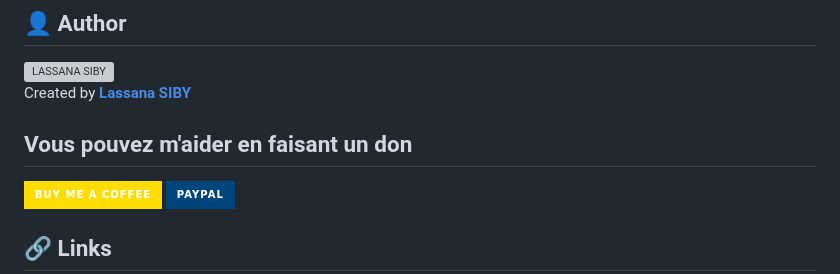
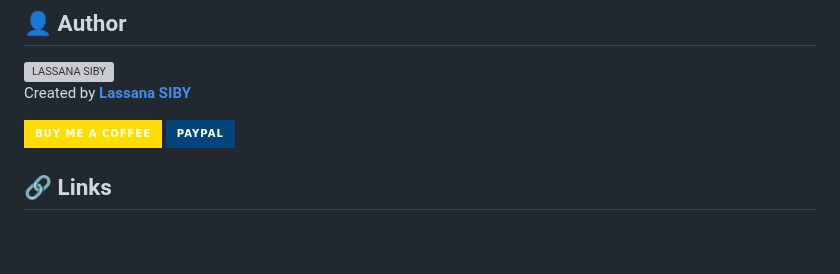
Before and after one commit to sibylassana95/GalsenAPi, a Markdown page: README.md, the part around the change. Rendered like a GitHub page; badges without logos; blank space fills up the shorter version; grey boxes are pictures that could not be loaded.

```diff
--- a/README.md
+++ b/README.md
@@ -146,7 +146,6 @@ Exemple de résultat :
 [![LASSANA SIBY](https://avatars.githubusercontent.com/u/103085452?u=13ace4d88a52056741734e0f802ca7c0053e1e80&v=4&s=40)](https://github.com/sibylassana95)
 Created by **[Lassana SIBY](https://github.com/sibylassana95)**
 
-## Vous pouvez m'aider en faisant un don
   [![BuyMeACoffee](https://img.shields.io/badge/Buy%20Me%20a%20Coffee-ffdd00?style=for-the-badge&logo=buy-me-a-coffee&logoColor=black)](https://buymeacoffee.com/https://www.buymeacoffee.com/sibyamara9M)
   [![PayPal](https://img.shields.io/badge/PayPal-00457C?style=for-the-badge&logo=paypal&logoColor=white)](https://paypal.me/sibylassana)
 
```
Also changed, not shown: EN.md (+0 -1 lines).
